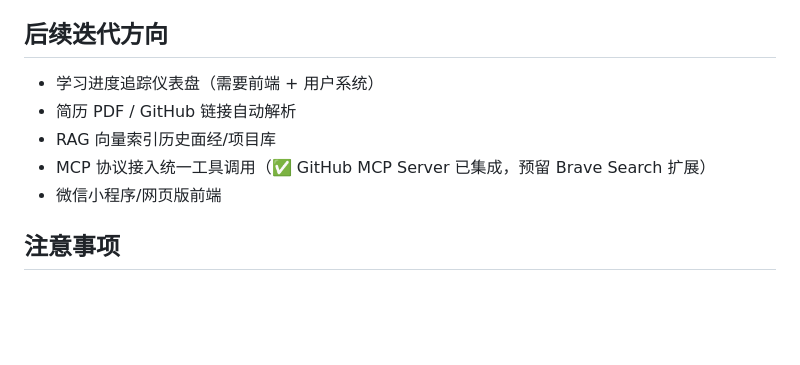
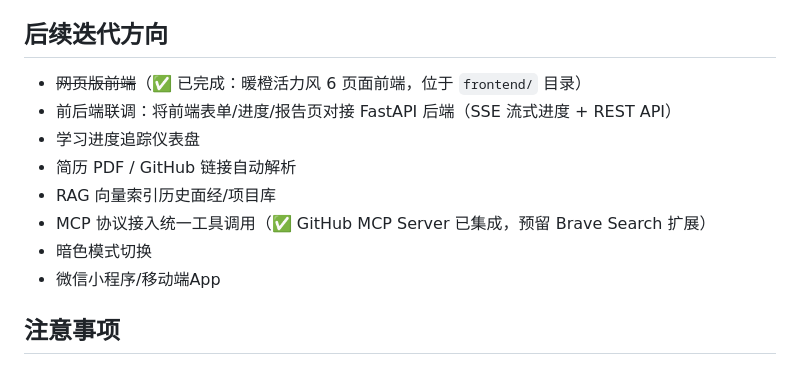
Before and after one commit to zzFxxking/AI-Agent-deepresearch4careertransition, a Markdown page: README.md, the part around one of its changes. GitHub-like rendering; blank space fills up the shorter version.

```diff
--- a/README.md
+++ b/README.md
@@ -281,11 +317,14 @@ research_output/
 
 ## 后续迭代方向
 
-- 学习进度追踪仪表盘（需要前端 + 用户系统）
+- ~~网页版前端~~（✅ 已完成：暖橙活力风 6 页面前端，位于 `frontend/` 目录）
+- 前后端联调：将前端表单/进度/报告页对接 FastAPI 后端（SSE 流式进度 + REST API）
+- 学习进度追踪仪表盘
 - 简历 PDF / GitHub 链接自动解析
 - RAG 向量索引历史面经/项目库
 - MCP 协议接入统一工具调用（✅ GitHub MCP Server 已集成，预留 Brave Search 扩展）
-- 微信小程序/网页版前端
+- 暗色模式切换
+- 微信小程序/移动端App
 
 ## 注意事项
 
```
Also changed, not shown: other parts of README.md (+40 -4 lines), ARCHITECTURE.md (+45 -32 lines), design.md (+54 -36 lines).
